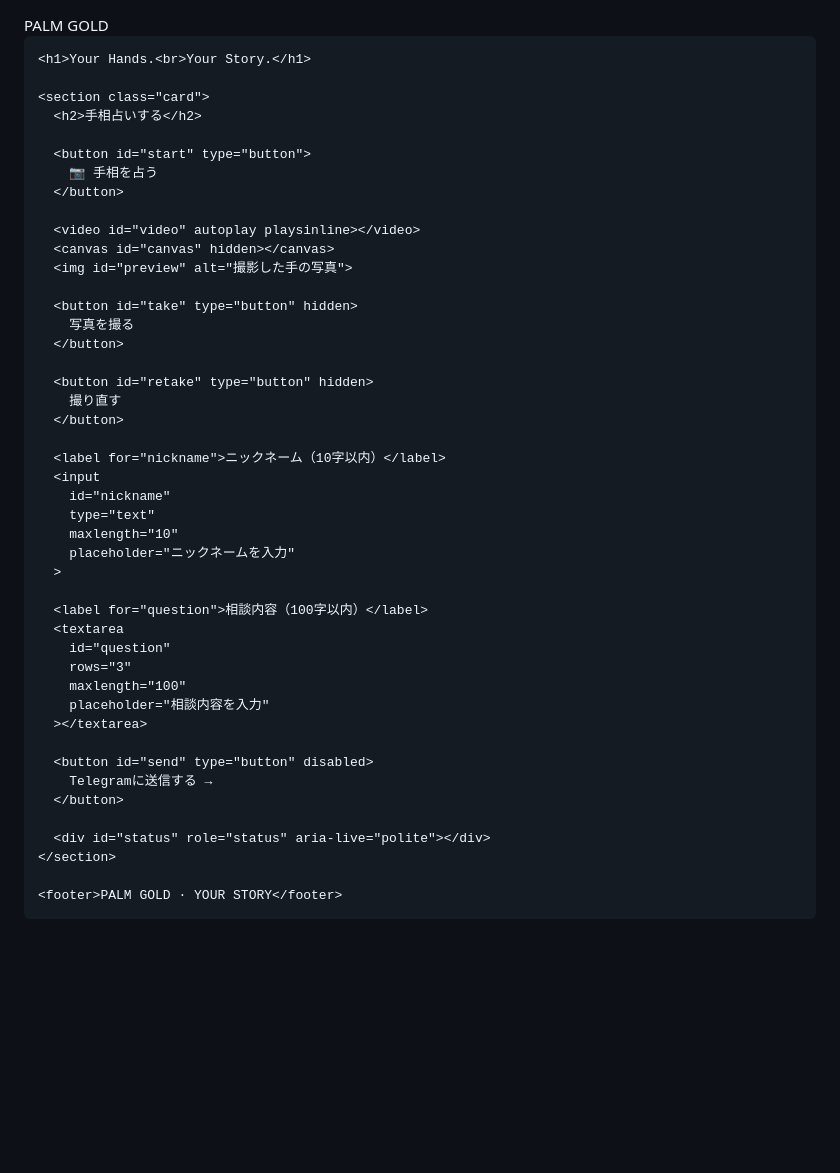
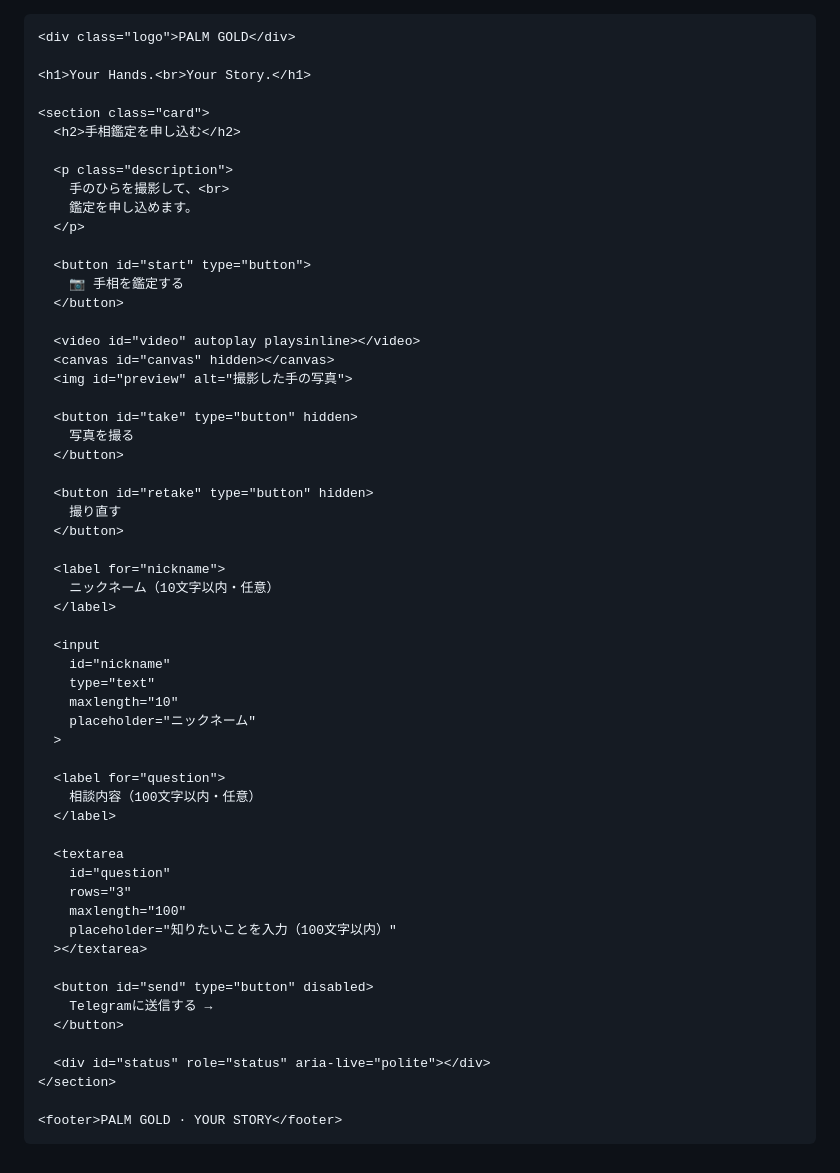
Before and after one commit to real-jp/tesouuranai, a Markdown page: README.md, the part around the change. GitHub-like rendering; blank space fills up the shorter version.

Commit message:
Update Japanese text and add description style

```diff
--- a/README.md
+++ b/README.md
@@ -38,6 +38,12 @@
       font-family: Georgia, serif;
       font-size: clamp(35px, 8vw, 52px);
       color: #e2c27b;
+    }
+
+    .description {
+      color: #bdb5a5;
+      line-height: 1.9;
+      font-size: 14px;
     }
 
     button {
@@ -114,15 +120,21 @@
 
 <body>
   <main class="container">
+
     <div class="logo">PALM GOLD</div>
 
     <h1>Your Hands.<br>Your Story.</h1>
 
     <section class="card">
-      <h2>手相占いする</h2>
+      <h2>手相鑑定を申し込む</h2>
+
+      <p class="description">
+        手のひらを撮影して、<br>
+        鑑定を申し込めます。
+      </p>
 
       <button id="start" type="button">
-        📷 手相を占う
+        📷 手相を鑑定する
       </button>
 
       <video id="video" autoplay playsinline></video>
@@ -137,20 +149,26 @@
         撮り直す
       </button>
 
-      <label for="nickname">ニックネーム（10字以内）</label>
+      <label for="nickname">
+        ニックネーム（10文字以内・任意）
+      </label>
+
       <input
         id="nickname"
         type="text"
         maxlength="10"
-        placeholder="ニックネームを入力"
+        placeholder="ニックネーム"
       >
 
-      <label for="question">相談内容（100字以内）</label>
+      <label for="question">
+        相談内容（100文字以内・任意）
+      </label>
+
       <textarea
         id="question"
         rows="3"
         maxlength="100"
-        placeholder="相談内容を入力"
+        placeholder="知りたいことを入力（100文字以内）"
       ></textarea>
 
       <button id="send" type="button" disabled>
@@ -161,6 +179,7 @@
     </section>
 
     <footer>PALM GOLD · YOUR STORY</footer>
+
   </main>
 
   <script>
@@ -231,6 +250,7 @@
 
       } catch (error) {
         stopCamera();
+
         status.textContent =
           "カメラを起動できませんでした。\n" + error.message;
       }
@@ -246,7 +266,11 @@
       canvas.height = video.videoHeight;
 
       canvas.getContext("2d").drawImage(
-        video, 0, 0, canvas.width, canvas.height
+        video,
+        0,
+        0,
+        canvas.width,
+        canvas.height
       );
 
       canvas.toBlob(blob => {
@@ -256,8 +280,8 @@
         }
 
         photo = blob;
+
         clearPreview();
-
         previewUrl = URL.createObjectURL(blob);
         preview.src = previewUrl;
         preview.style.display = "block";
@@ -289,12 +313,12 @@
       }
 
       if (nickname.value.length > 10) {
-        status.textContent = "ニックネームは10字以内にしてください。";
+        status.textContent = "ニックネームは10文字以内にしてください。";
         return;
       }
 
       if (question.value.length > 100) {
-        status.textContent = "相談内容は100字以内にしてください。";
+        status.textContent = "相談内容は100文字以内にしてください。";
         return;
       }
 
@@ -302,6 +326,7 @@
       status.textContent = "送信しています…";
 
       const form = new FormData();
+
       form.append("photo", photo, "palm.jpg");
       form.append("nickname", nickname.value);
       form.append("question", question.value);
```
